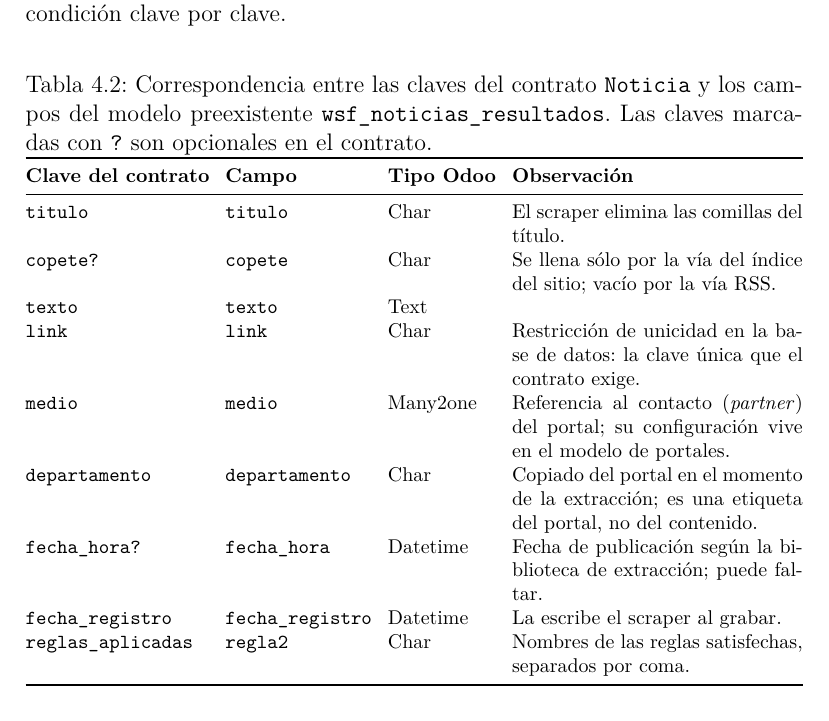
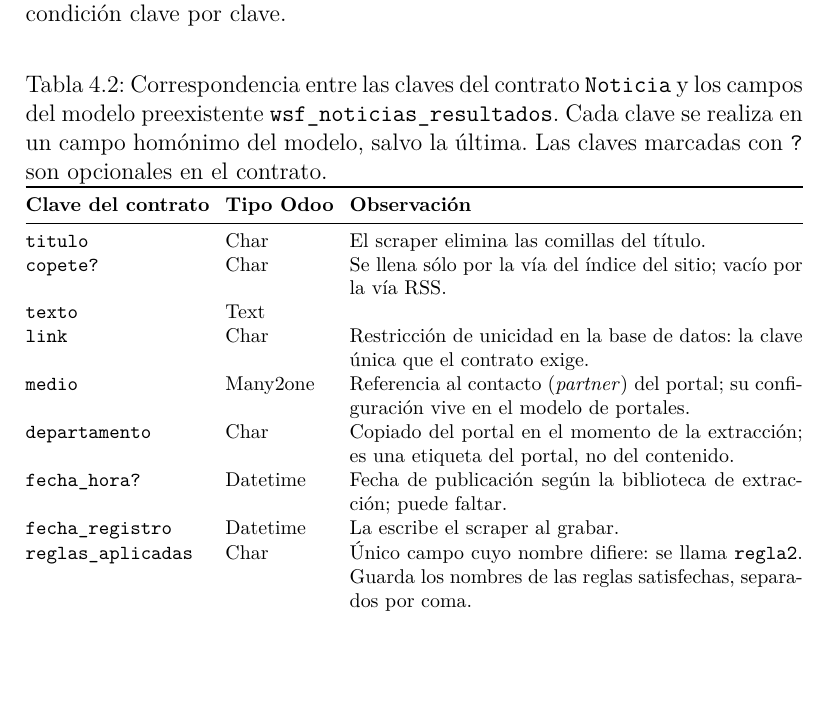
Before and after one commit to lbassani12/tesina, a LaTeX document (main.tex): part of page 71 of 123, cut so that both start at the same text, the shorter picture padded with empty space. Compiled offline with XeLaTeX.

Commit message:
docs(cap4): la Tabla 4.2 repetía el nombre del campo en dos columnas
La columna «Campo» aportaba información en una sola de las nueve filas: en las
ocho restantes repetía literalmente la clave del contrato. Se elimina, la
homonimia pasa al epígrafe y la única divergencia —`reglas_aplicadas`, que en el
modelo se llama `regla2`— se consigna en su observación.

La verificación clave por clave se conserva como tabla y no se reemplaza por el
código del modelo preexistente: ese código es del addon institucional, declara
veintiún campos donde el contrato usa nueve, y no puede expresar las salvedades
—comillas removidas del título, copete vacío por la vía RSS, unicidad de `link`,
`departamento` como etiqueta del portal, `fecha_hora` faltante— que son el
contenido efectivo de la verificación.

Co-Authored-By: Claude Opus 5 (1M context) <noreply@anthropic.com>

```diff
--- a/main.tex
+++ b/main.tex
@@ -965,23 +965,23 @@ Que el resto del pipeline pueda apoyarse sobre el filtro reutilizado depende de
 
 \begin{table}[H]
   \centering
-  \caption{Correspondencia entre las claves del contrato \texttt{Noticia} y los campos del modelo preexistente \texttt{wsf\_noticias\_resultados}. Las claves marcadas con \texttt{?} son opcionales en el contrato.}
+  \caption{Correspondencia entre las claves del contrato \texttt{Noticia} y los campos del modelo preexistente \texttt{wsf\_noticias\_resultados}. Cada clave se realiza en un campo homónimo del modelo, salvo la última. Las claves marcadas con \texttt{?} son opcionales en el contrato.}
   \label{tab:impl-noticia-mapeo}
   \footnotesize
   \setlength{\tabcolsep}{4pt}
-  \begin{tabularx}{\textwidth}{@{}l l l X@{}}
+  \begin{tabularx}{\textwidth}{@{}l l X@{}}
     \toprule
-    \textbf{Clave del contrato} & \textbf{Campo}           & \textbf{Tipo Odoo} & \textbf{Observación}                                                                                  \\
+    \textbf{Clave del contrato} & \textbf{Tipo Odoo} & \textbf{Observación}                                                                                  \\
     \midrule
-    \texttt{titulo}             & \texttt{titulo}          & Char               & El scraper elimina las comillas del título.                                                           \\
-    \texttt{copete?}            & \texttt{copete}          & Char               & Se llena sólo por la vía del índice del sitio; vacío por la vía RSS.                                  \\
-    \texttt{texto}              & \texttt{texto}           & Text               &                                                                                                       \\
-    \texttt{link}               & \texttt{link}            & Char               & Restricción de unicidad en la base de datos: la clave única que el contrato exige.                    \\
-    \texttt{medio}              & \texttt{medio}           & Many2one           & Referencia al contacto (\textit{partner}) del portal; su configuración vive en el modelo de portales. \\
-    \texttt{departamento}       & \texttt{departamento}    & Char               & Copiado del portal en el momento de la extracción; es una etiqueta del portal, no del contenido.      \\
-    \texttt{fecha\_hora?}       & \texttt{fecha\_hora}     & Datetime           & Fecha de publicación según la biblioteca de extracción; puede faltar.                                 \\
-    \texttt{fecha\_registro}    & \texttt{fecha\_registro} & Datetime           & La escribe el scraper al grabar.                                                                      \\
-    \texttt{reglas\_aplicadas}  & \texttt{regla2}          & Char               & Nombres de las reglas satisfechas, separados por coma.                                                \\
+    \texttt{titulo}             & Char               & El scraper elimina las comillas del título.                                                           \\
+    \texttt{copete?}            & Char               & Se llena sólo por la vía del índice del sitio; vacío por la vía RSS.                                  \\
+    \texttt{texto}              & Text               &                                                                                                       \\
+    \texttt{link}               & Char               & Restricción de unicidad en la base de datos: la clave única que el contrato exige.                    \\
+    \texttt{medio}              & Many2one           & Referencia al contacto (\textit{partner}) del portal; su configuración vive en el modelo de portales. \\
+    \texttt{departamento}       & Char               & Copiado del portal en el momento de la extracción; es una etiqueta del portal, no del contenido.      \\
+    \texttt{fecha\_hora?}       & Datetime           & Fecha de publicación según la biblioteca de extracción; puede faltar.                                 \\
+    \texttt{fecha\_registro}    & Datetime           & La escribe el scraper al grabar.                                                                      \\
+    \texttt{reglas\_aplicadas}  & Char               & Único campo cuyo nombre difiere: se llama \texttt{regla2}. Guarda los nombres de las reglas satisfechas, separados por coma. \\
     \bottomrule
   \end{tabularx}
 \end{table}
```
Also changed, not shown: main.pdf.
